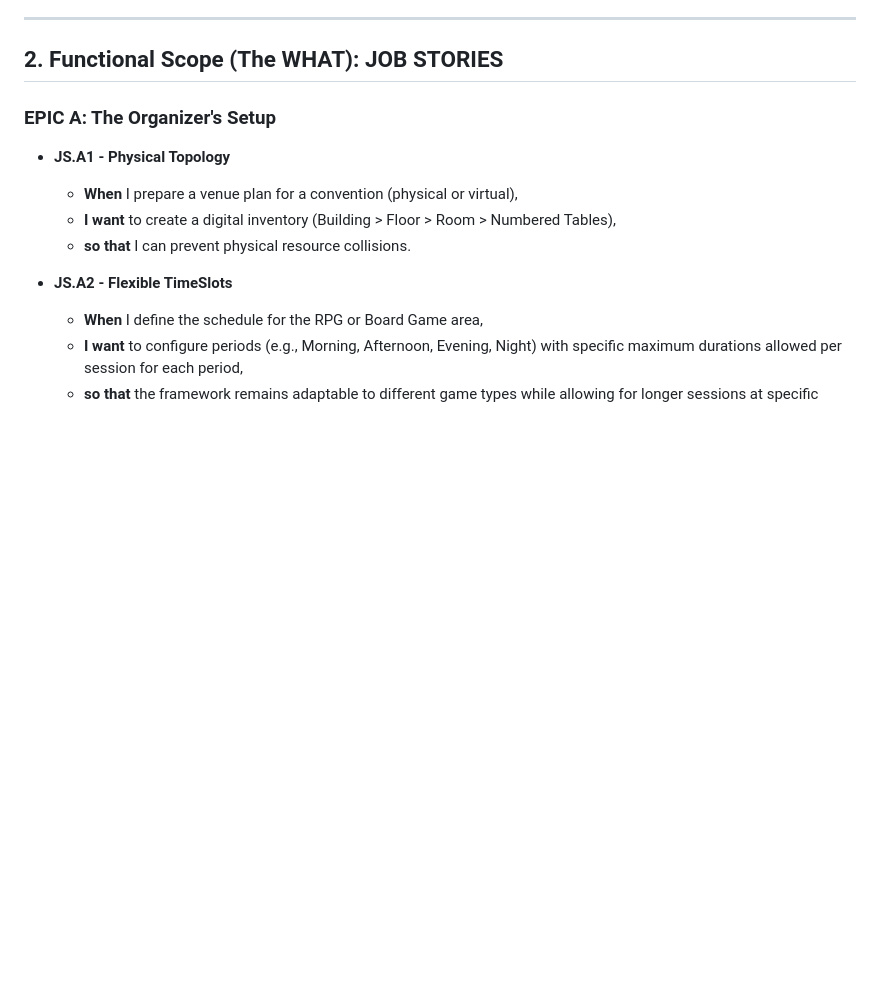
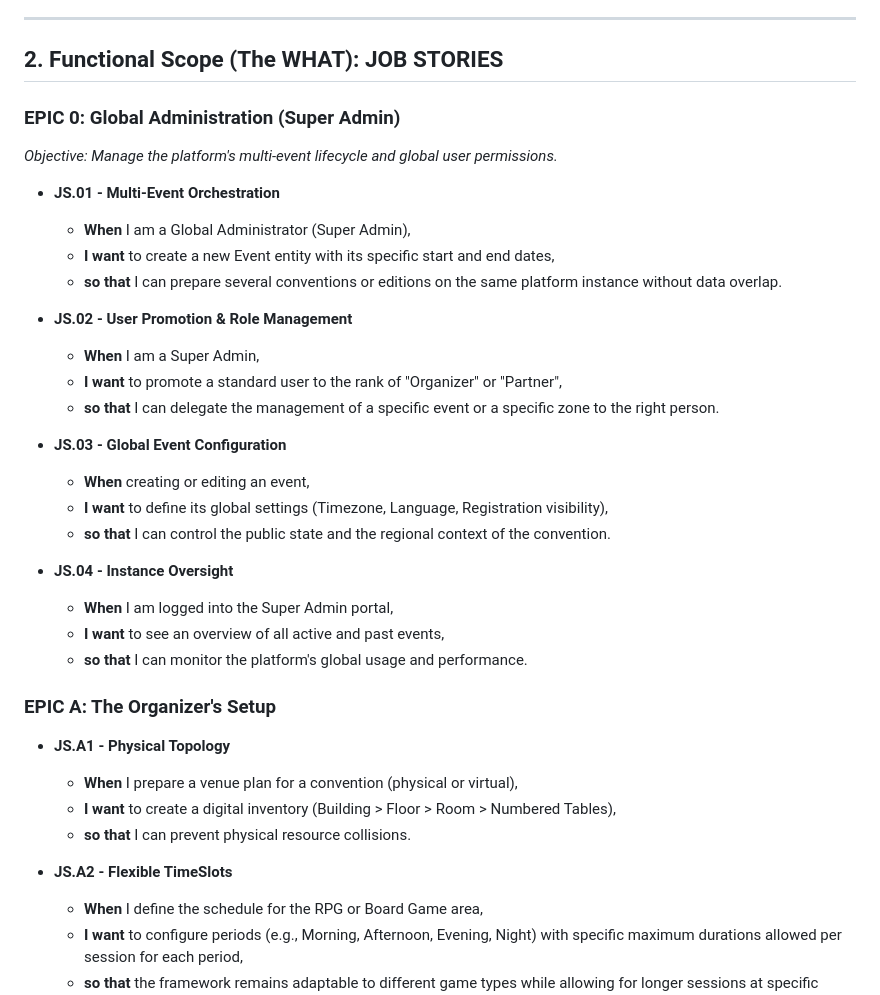
Before and after one commit to lolautruche/StructuraLudis, a Markdown page: doc/PRD.md, the part around the change. GitHub-like rendering; blank space fills up the shorter version.

Commit message:
Update PRD with super admin epic

```diff
--- a/doc/PRD.md
+++ b/doc/PRD.md
@@ -14,6 +14,29 @@ To provide a universal event management ecosystem for all forms of tabletop gami
 ---
 
 ## 2. Functional Scope (The WHAT): JOB STORIES
+
+### EPIC 0: Global Administration (Super Admin)
+*Objective: Manage the platform's multi-event lifecycle and global user permissions.*
+
+* **JS.01 - Multi-Event Orchestration**
+    * **When** I am a Global Administrator (Super Admin),
+    * **I want** to create a new Event entity with its specific start and end dates,
+    * **so that** I can prepare several conventions or editions on the same platform instance without data overlap.
+
+* **JS.02 - User Promotion & Role Management**
+    * **When** I am a Super Admin,
+    * **I want** to promote a standard user to the rank of "Organizer" or "Partner",
+    * **so that** I can delegate the management of a specific event or a specific zone to the right person.
+
+* **JS.03 - Global Event Configuration**
+    * **When** creating or editing an event,
+    * **I want** to define its global settings (Timezone, Language, Registration visibility),
+    * **so that** I can control the public state and the regional context of the convention.
+
+* **JS.04 - Instance Oversight**
+    * **When** I am logged into the Super Admin portal,
+    * **I want** to see an overview of all active and past events,
+    * **so that** I can monitor the platform's global usage and performance.
 
 ### EPIC A: The Organizer's Setup
 
```
